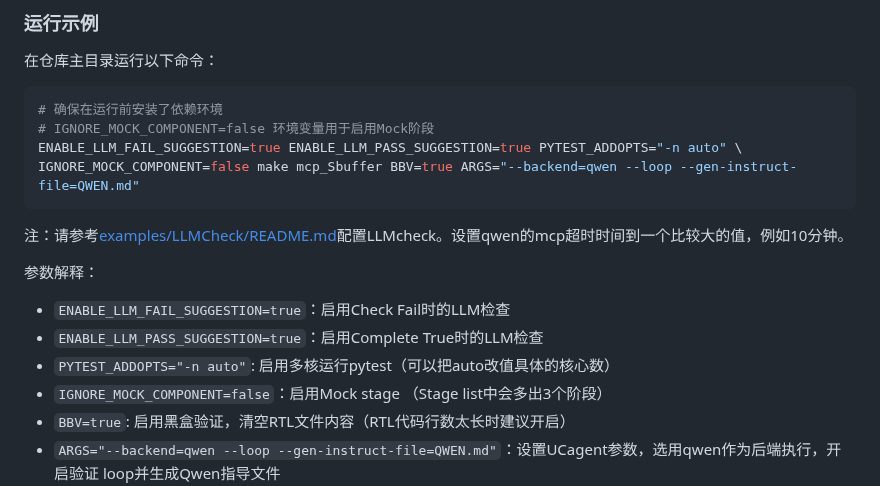
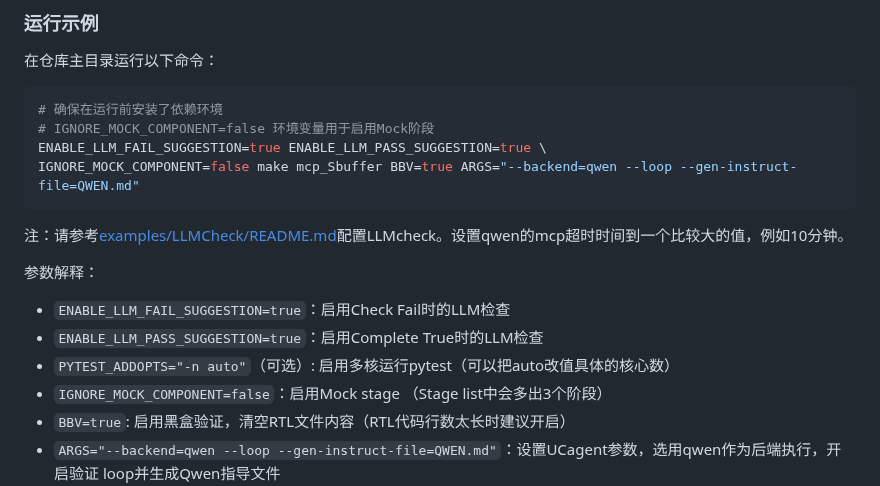
Before and after one commit to XS-MLVP/UCAgent, a Markdown page: examples/MockComponents/README.md, the part around the change. Drawn GitHub-style.

Commit message:
ignore(args): default ignore pytest multi-process run

````diff
--- a/examples/MockComponents/README.md
+++ b/examples/MockComponents/README.md
@@ -41,7 +41,7 @@ Sbuffer是一个不能独立存在的模块，它依赖上下游的总线握手
 ```bash
 # 确保在运行前安装了依赖环境
 # IGNORE_MOCK_COMPONENT=false 环境变量用于启用Mock阶段
-ENABLE_LLM_FAIL_SUGGESTION=true ENABLE_LLM_PASS_SUGGESTION=true PYTEST_ADDOPTS="-n auto" \
+ENABLE_LLM_FAIL_SUGGESTION=true ENABLE_LLM_PASS_SUGGESTION=true \
 IGNORE_MOCK_COMPONENT=false make mcp_Sbuffer BBV=true ARGS="--backend=qwen --loop --gen-instruct-file=QWEN.md"
 ```
 
@@ -51,7 +51,7 @@ IGNORE_MOCK_COMPONENT=false make mcp_Sbuffer BBV=true ARGS="--backend=qwen --loo
 参数解释：
 - `ENABLE_LLM_FAIL_SUGGESTION=true`：启用Check Fail时的LLM检查
 - `ENABLE_LLM_PASS_SUGGESTION=true`：启用Complete True时的LLM检查
-- `PYTEST_ADDOPTS="-n auto"`: 启用多核运行pytest（可以把auto改值具体的核心数）
+- `PYTEST_ADDOPTS="-n auto"`（可选）: 启用多核运行pytest（可以把auto改值具体的核心数）
 - `IGNORE_MOCK_COMPONENT=false`：启用Mock stage （Stage list中会多出3个阶段）
 - `BBV=true`: 启用黑盒验证，清空RTL文件内容（RTL代码行数太长时建议开启）
 - `ARGS="--backend=qwen --loop --gen-instruct-file=QWEN.md"`：设置UCagent参数，选用qwen作为后端执行，开启验证 loop并生成Qwen指导文件
````
